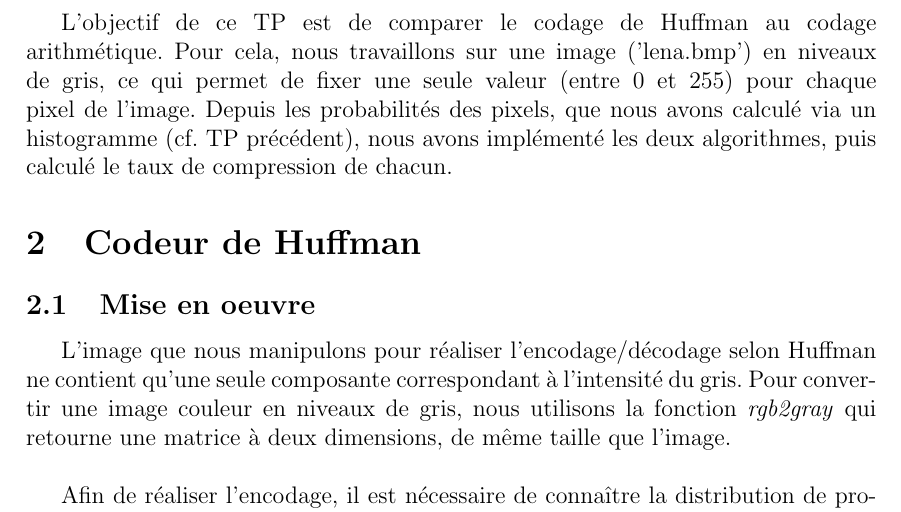
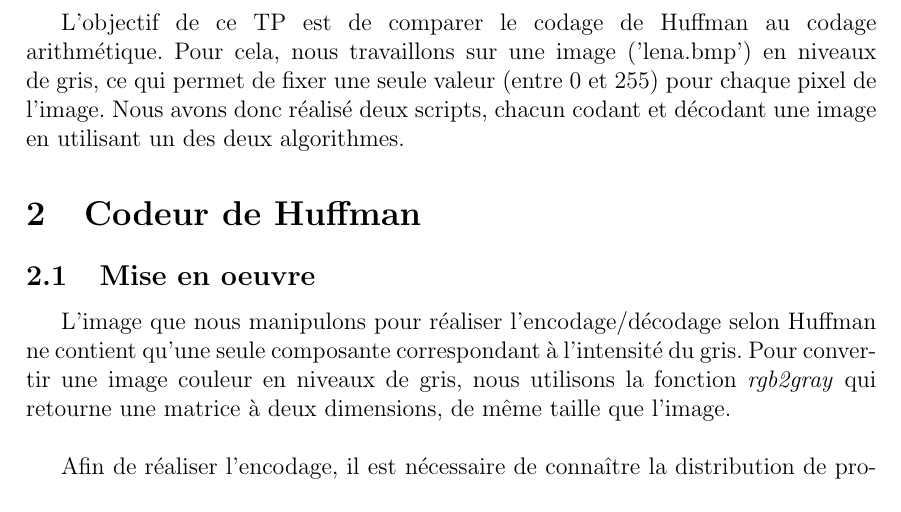
Before and after one commit to remiburtin/SY26, a LaTeX document (TP2/SY26_TP02_Rapport/SY26_TP02_Rapport.tex): part of page 2 of 7, cut so that both start at the same text. The pictures show the PDF file TP2/SY26_TP02_Rapport/SY26_TP02_Rapport.pdf that the author committed with the source.

Commit message:
Correction de l'introduction On a pas vraiment implementé les deux algorithmes, on a juste fait des scripts qui se contentent de bien les appeler

```diff
--- a/TP2/SY26_TP02_Rapport/SY26_TP02_Rapport.tex
+++ b/TP2/SY26_TP02_Rapport/SY26_TP02_Rapport.tex
@@ -84,7 +84,7 @@ showstringspaces=false}
 \clearpage
 
 \section{Introduction}
-L'objectif de ce TP est de comparer le codage de Huffman au codage arithmétique. Pour cela, nous travaillons sur une image ('lena.bmp') en niveaux de gris, ce qui permet de fixer une seule valeur (entre 0 et 255) pour chaque pixel de l'image. Depuis les probabilités des pixels, que nous avons calculé via un histogramme (cf. TP précédent), nous avons implémenté les deux algorithmes, puis calculé le taux de compression de chacun.
+L'objectif de ce TP est de comparer le codage de Huffman au codage arithmétique. Pour cela, nous travaillons sur une image ('lena.bmp') en niveaux de gris, ce qui permet de fixer une seule valeur (entre 0 et 255) pour chaque pixel de l'image. Nous avons donc réalisé deux scripts, chacun codant et décodant une image en utilisant un des deux algorithmes.
 
 \section{Codeur de Huffman}
 
```
Also changed, not shown: TP2/SY26_TP02_Rapport/SY26_TP02_Rapport.pdf.
